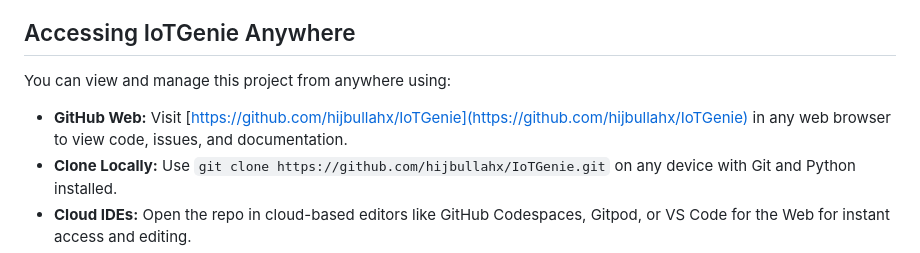
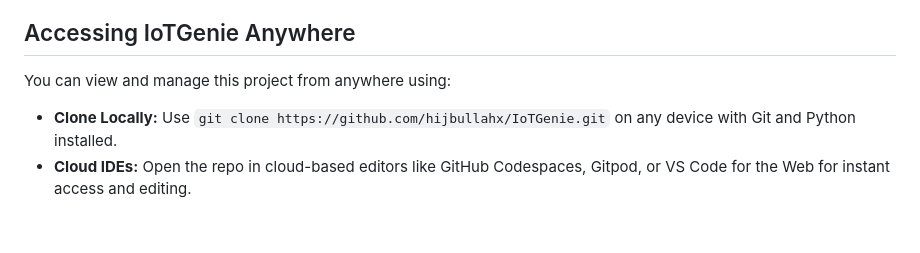
Before and after one commit to shahipervez/IoTGenie-web_proj, a Markdown page: README.md, the part around the change. Drawn GitHub-style; blank space fills up the shorter version.

```diff
--- a/README.md
+++ b/README.md
@@ -4,7 +4,6 @@
 
 You can view and manage this project from anywhere using:
 
-- **GitHub Web:** Visit [https://github.com/hijbullahx/IoTGenie](https://github.com/hijbullahx/IoTGenie) in any web browser to view code, issues, and documentation.
 - **Clone Locally:** Use `git clone https://github.com/hijbullahx/IoTGenie.git` on any device with Git and Python installed.
 - **Cloud IDEs:** Open the repo in cloud-based editors like GitHub Codespaces, Gitpod, or VS Code for the Web for instant access and editing.
 - **Web Browser:** All documentation and code are accessible via browser—no special software required for viewing.
```
